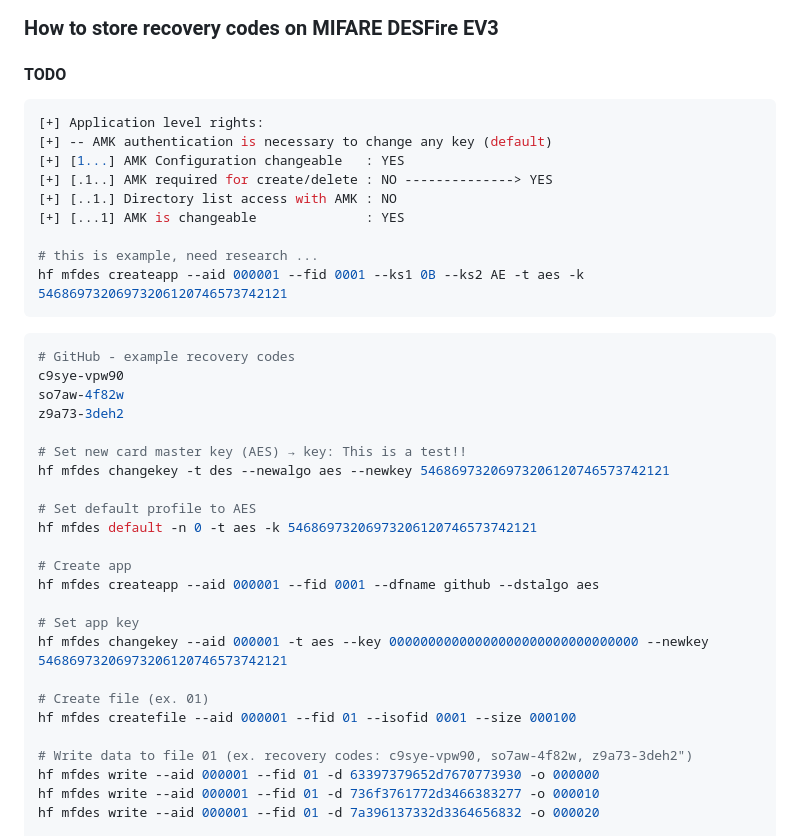
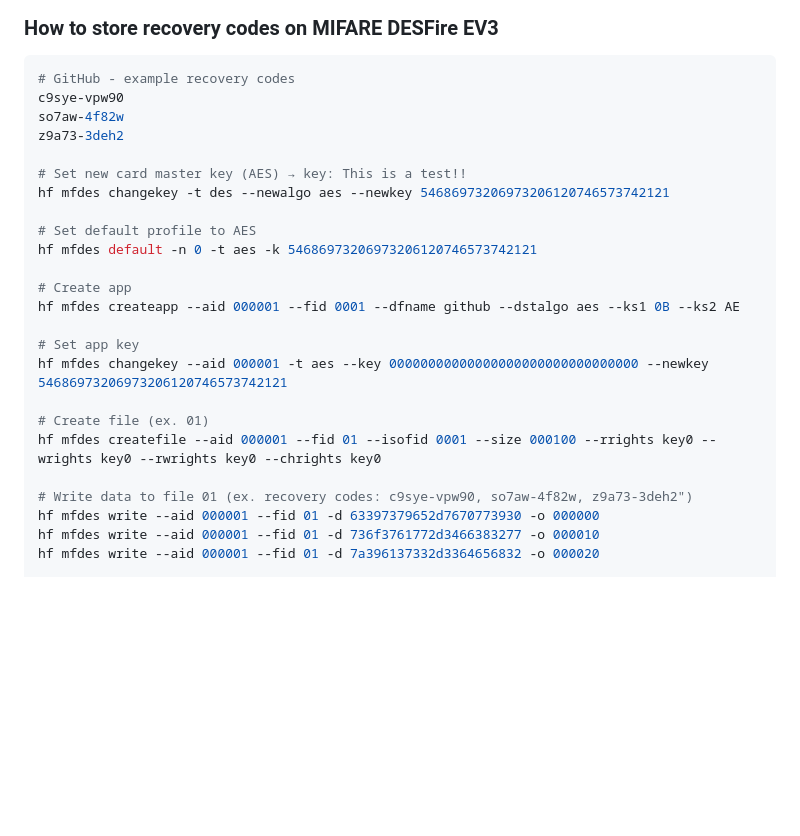
Before and after one commit to SasPes/Proxmark3Commands, a Markdown page: MIFARE DESFire.md, the part around the change. Rendered like a GitHub page; blank space fills up the shorter version.

Commit message:
Fixed: create app and file

````diff
--- a/MIFARE DESFire.md
+++ b/MIFARE DESFire.md
@@ -7,19 +7,6 @@ Hex to String → https://dencode.com/en/string
 <img src="img/MIFARE-DESFire-EV3.png" width="300">
 
 ### How to store recovery codes on MIFARE DESFire EV3
-
-#### TODO
-```sh
-[+] Application level rights:
-[+] -- AMK authentication is necessary to change any key (default)
-[+] [1...] AMK Configuration changeable   : YES
-[+] [.1..] AMK required for create/delete : NO --------------> YES
-[+] [..1.] Directory list access with AMK : NO
-[+] [...1] AMK is changeable              : YES
-
-# this is example, need research ...
-hf mfdes createapp --aid 000001 --fid 0001 --ks1 0B --ks2 AE -t aes -k 54686973206973206120746573742121
-```
 
 ```sh
 # GitHub - example recovery codes
@@ -34,13 +21,13 @@ hf mfdes changekey -t des --newalgo aes --newkey 5468697320697320612074657374212
 hf mfdes default -n 0 -t aes -k 54686973206973206120746573742121
 
 # Create app
-hf mfdes createapp --aid 000001 --fid 0001 --dfname github --dstalgo aes
+hf mfdes createapp --aid 000001 --fid 0001 --dfname github --dstalgo aes --ks1 0B --ks2 AE
 
 # Set app key
 hf mfdes changekey --aid 000001 -t aes --key 00000000000000000000000000000000 --newkey 54686973206973206120746573742121
 
 # Create file (ex. 01)
-hf mfdes createfile --aid 000001 --fid 01 --isofid 0001 --size 000100
+hf mfdes createfile --aid 000001 --fid 01 --isofid 0001 --size 000100 --rrights key0 --wrights key0 --rwrights key0 --chrights key0
 
 # Write data to file 01 (ex. recovery codes: c9sye-vpw90, so7aw-4f82w, z9a73-3deh2")
 hf mfdes write --aid 000001 --fid 01 -d 63397379652d7670773930 -o 000000
````
